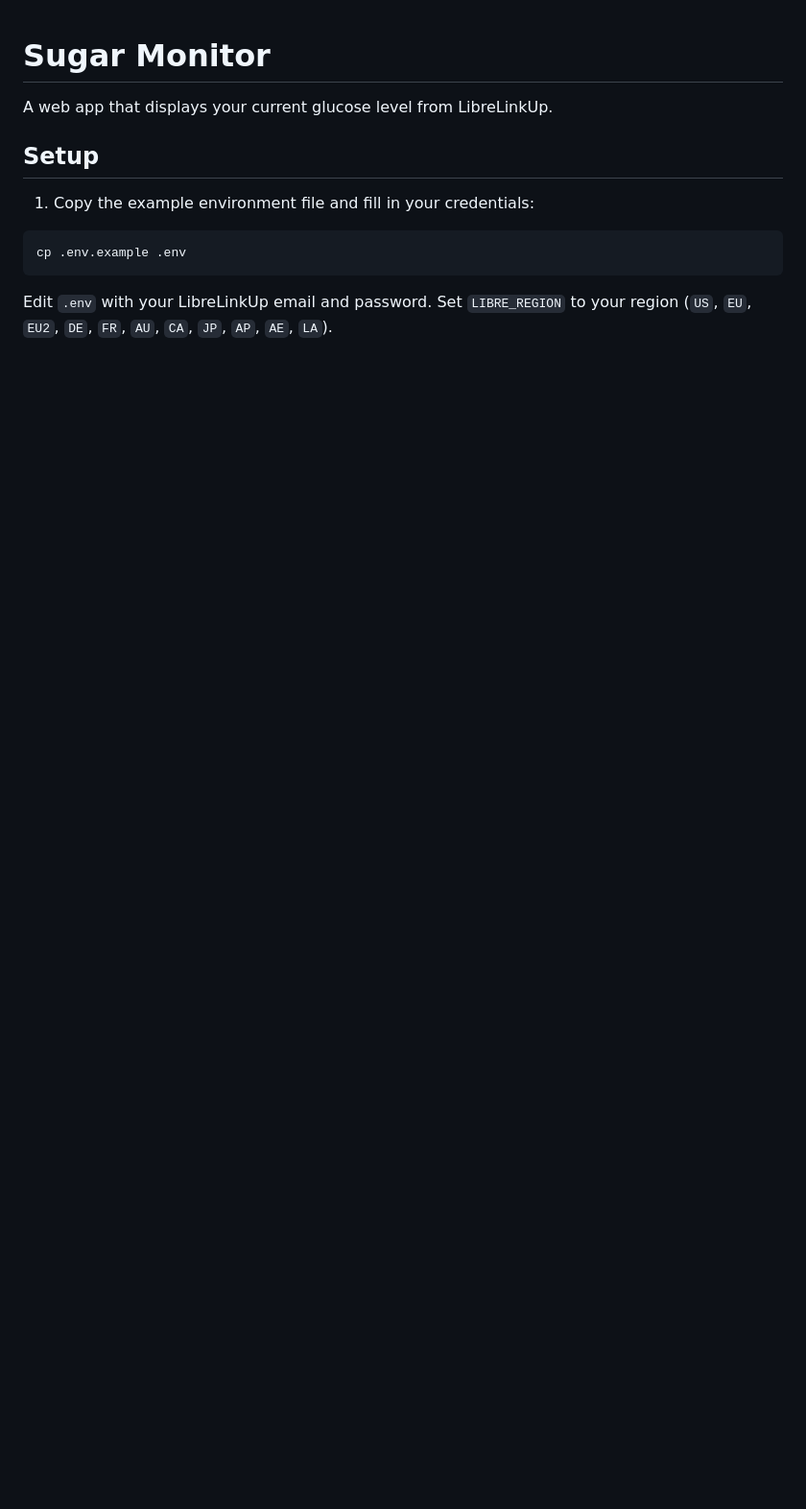
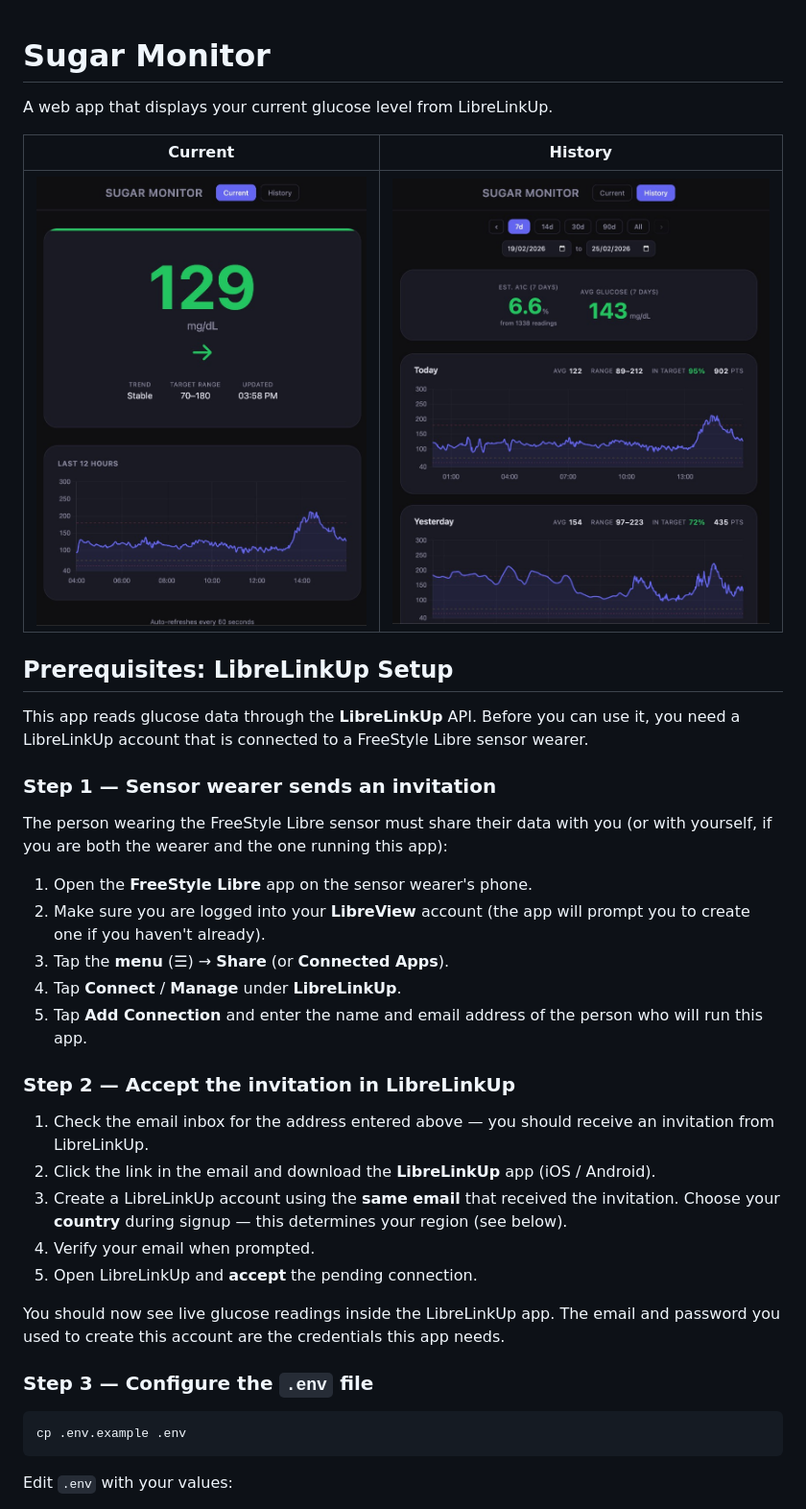
Before and after one commit to MrMil/libre_glocuse_monitor_webapp, a Markdown page: README.md, the part around the change printed below. Shown: that part at 96% size. Drawn GitHub-style; pictures changed too: docs/screenshot-current.png (added), docs/screenshot-history.png (added); blank space fills up the shorter version.

Commit message:
Update README.md with LibreLinkUp setup instructions and add screenshots
- Expanded the README.md to include detailed setup instructions for connecting to the LibreLinkUp API, including steps for inviting a sensor wearer and configuring the `.env` file.
- Added tables for current and historical glucose data visualization.
- Introduced new screenshots for current and historical glucose readings to enhance user understanding.

````diff
--- a/README.md
+++ b/README.md
@@ -2,13 +2,49 @@
 
 A web app that displays your current glucose level from LibreLinkUp.
 
-## Setup
+| Current | History |
+|---------|---------|
+| ![Current glucose reading](docs/screenshot-current.png) | ![Historical glucose data](docs/screenshot-history.png) |
 
-1. Copy the example environment file and fill in your credentials:
+## Prerequisites: LibreLinkUp Setup
+
+This app reads glucose data through the **LibreLinkUp** API. Before you can use it,
+you need a LibreLinkUp account that is connected to a FreeStyle Libre sensor wearer.
+
+### Step 1 — Sensor wearer sends an invitation
+
+The person wearing the FreeStyle Libre sensor must share their data with you
+(or with yourself, if you are both the wearer and the one running this app):
+
+1. Open the **FreeStyle Libre** app on the sensor wearer's phone.
+2. Make sure you are logged into your **LibreView** account (the app will prompt
+   you to create one if you haven't already).
+3. Tap the **menu** (☰) → **Share** (or **Connected Apps**).
+4. Tap **Connect** / **Manage** under **LibreLinkUp**.
+5. Tap **Add Connection** and enter the name and email address of the person
+   who will run this app.
+
+### Step 2 — Accept the invitation in LibreLinkUp
+
+1. Check the email inbox for the address entered above — you should receive an
+   invitation from LibreLinkUp.
+2. Click the link in the email and download the **LibreLinkUp** app
+   (iOS / Android).
+3. Create a LibreLinkUp account using the **same email** that received the
+   invitation. Choose your **country** during signup — this determines your
+   region (see below).
+4. Verify your email when prompted.
+5. Open LibreLinkUp and **accept** the pending connection.
+
+You should now see live glucose readings inside the LibreLinkUp app.
+The email and password you used to create this account are the credentials
+this app needs.
+
+### Step 3 — Configure the `.env` file
 
 ```bash
 cp .env.example .env
 ```
 
-Edit `.env` with your LibreLinkUp email and password. Set `LIBRE_REGION` to your region (`US`, `EU`, `EU2`, `DE`, `FR`, `AU`, `CA`, `JP`, `AP`, `AE`, `LA`).
+Edit `.env` with your values:
 
````
Also changed, not shown: other parts of README.md (+27 -1 lines).
